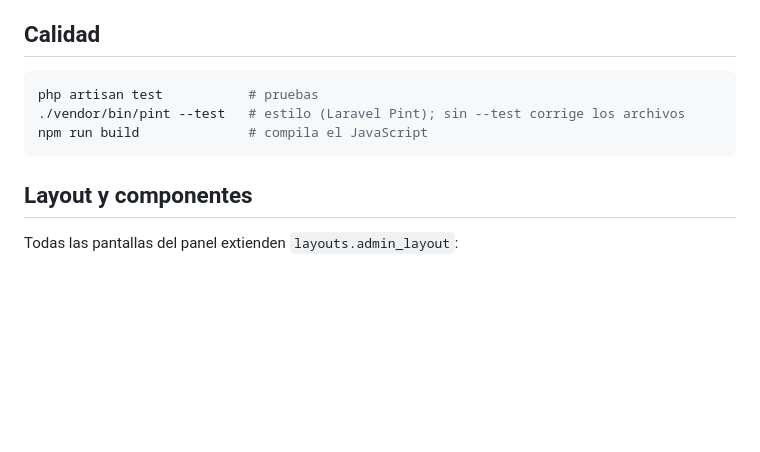
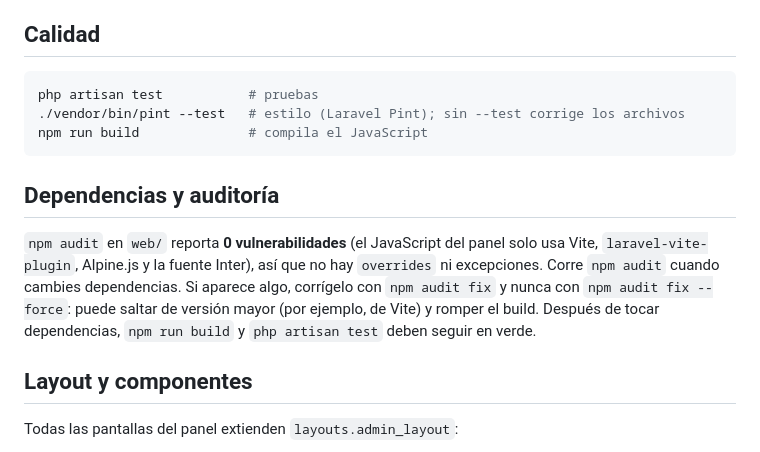
Before and after one commit to Darko1901/inclutec, a Markdown page: web/README.md, the part around the change. Drawn GitHub-style; blank space fills up the shorter version.

Commit message:
docs(web): dependencias y auditoría de npm

````diff
--- a/web/README.md
+++ b/web/README.md
@@ -120,6 +120,10 @@ php artisan test           # pruebas
 npm run build              # compila el JavaScript
 ```
 
+## Dependencias y auditoría
+
+`npm audit` en `web/` reporta **0 vulnerabilidades** (el JavaScript del panel solo usa Vite, `laravel-vite-plugin`, Alpine.js y la fuente Inter), así que no hay `overrides` ni excepciones. Corre `npm audit` cuando cambies dependencias. Si aparece algo, corrígelo con `npm audit fix` y nunca con `npm audit fix --force`: puede saltar de versión mayor (por ejemplo, de Vite) y romper el build. Después de tocar dependencias, `npm run build` y `php artisan test` deben seguir en verde.
+
 ## Layout y componentes
 
 Todas las pantallas del panel extienden `layouts.admin_layout`:
````
